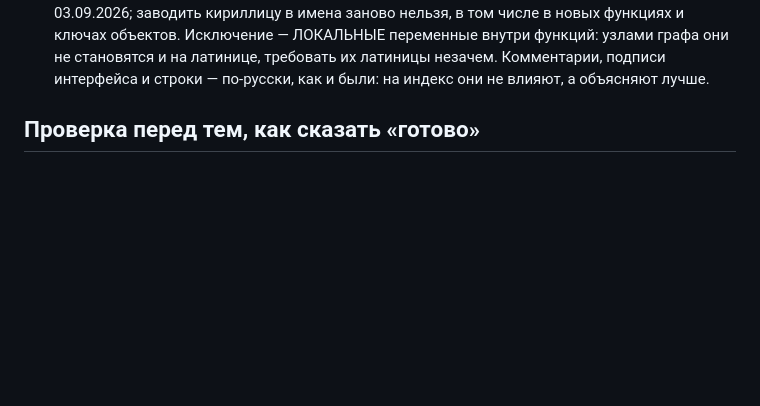
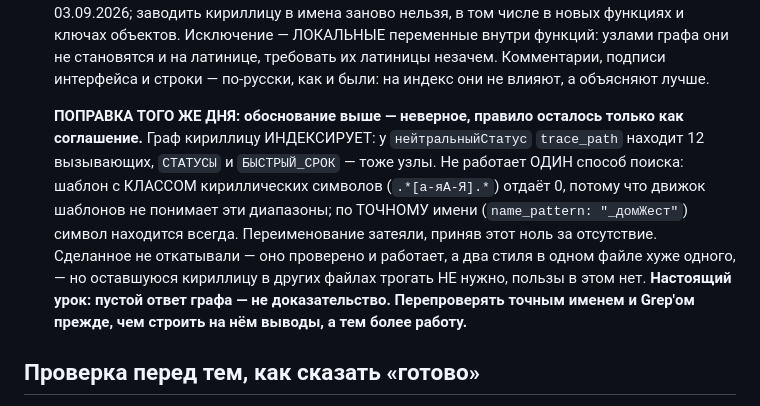
Before and after one commit to Krolik5555/myslik, a Markdown page: CLAUDE.md, the part around the change. Rendered like a GitHub page; blank space fills up the shorter version.

Commit message:
Поправка: граф кириллицу видит — обоснование прошлого правила было ложным
trace_path по «нейтральныйСтатус» отдаёт 12 вызывающих. Не работает только
шаблон с классом кириллических символов; по точному имени символ находится.
Переименование затеяли, приняв этот ноль за отсутствие. Сделанное оставлено
(проверено и работает), оставшуюся кириллицу трогать не нужно.

Co-Authored-By: Claude Opus 5 <noreply@anthropic.com>

```diff
--- a/CLAUDE.md
+++ b/CLAUDE.md
@@ -152,6 +152,17 @@ python tools/dev.py shot     снимок окна или панели зада
   Исключение — ЛОКАЛЬНЫЕ переменные внутри функций: узлами графа они не становятся и на
   латинице, требовать их латиницы незачем. Комментарии, подписи интерфейса и строки — по-русски,
   как и были: на индекс они не влияют, а объясняют лучше.
+
+  **ПОПРАВКА ТОГО ЖЕ ДНЯ: обоснование выше — неверное, правило осталось только как соглашение.**
+  Граф кириллицу ИНДЕКСИРУЕТ: у `нейтральныйСтатус` `trace_path` находит 12 вызывающих,
+  `СТАТУСЫ` и `БЫСТРЫЙ_СРОК` — тоже узлы. Не работает ОДИН способ поиска: шаблон с КЛАССОМ
+  кириллических символов (`.*[а-яА-Я].*`) отдаёт 0, потому что движок шаблонов не понимает
+  эти диапазоны; по ТОЧНОМУ имени (`name_pattern: "_домЖест"`) символ находится всегда.
+  Переименование затеяли, приняв этот ноль за отсутствие. Сделанное не откатывали — оно
+  проверено и работает, а два стиля в одном файле хуже одного, — но оставшуюся кириллицу
+  в других файлах трогать НЕ нужно, пользы в этом нет.
+  **Настоящий урок: пустой ответ графа — не доказательство. Перепроверять точным именем и
+  Grep'ом прежде, чем строить на нём выводы, а тем более работу.**
 
 ## Проверка перед тем, как сказать «готово»
 
```
